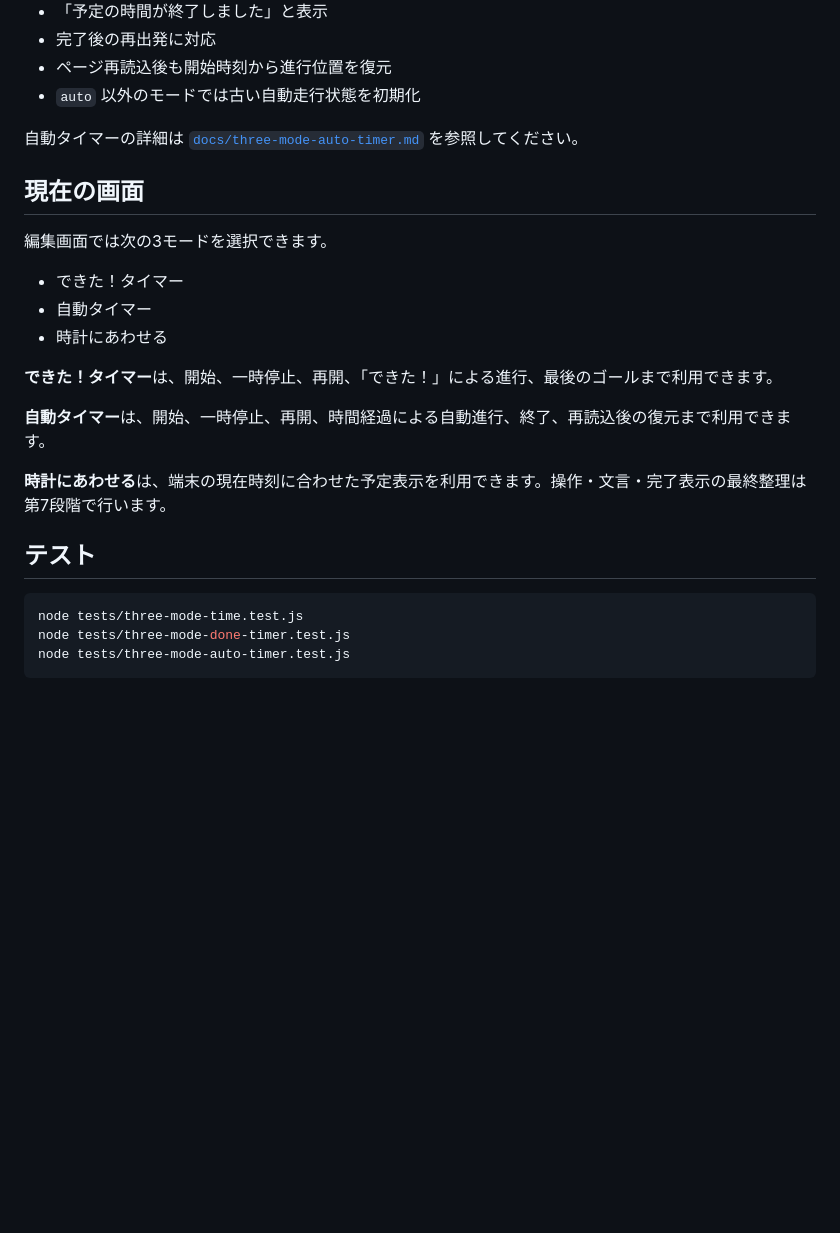
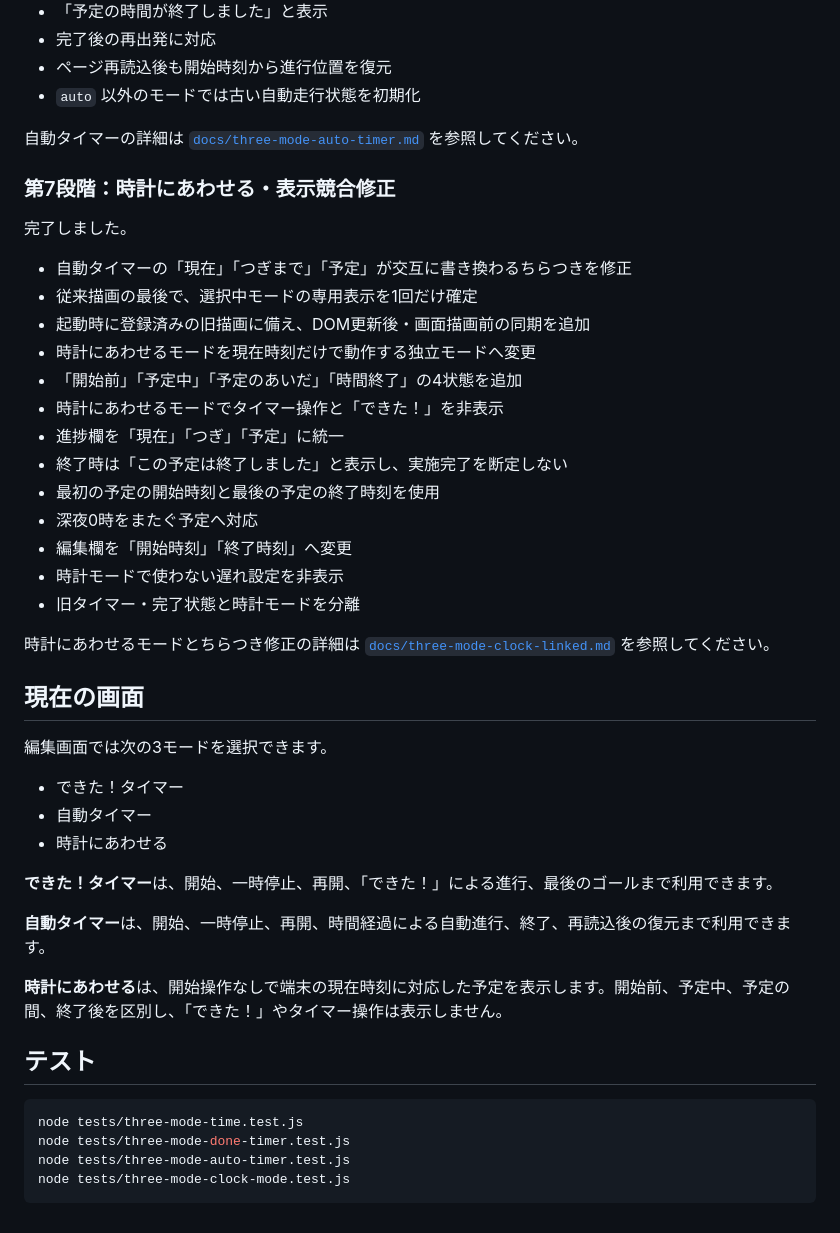
Before and after one commit to kanaetani92-jpg/oshitaku-train, a Markdown page: README.md, the part around the change. GitHub-like rendering; blank space fills up the shorter version.

Commit message:
docs: record completion of clock-linked mode stage

````diff
--- a/README.md
+++ b/README.md
@@ -97,6 +97,26 @@
 
 自動タイマーの詳細は [`docs/three-mode-auto-timer.md`](docs/three-mode-auto-timer.md) を参照してください。
 
+### 第7段階：時計にあわせる・表示競合修正
+
+完了しました。
+
+- 自動タイマーの「現在」「つぎまで」「予定」が交互に書き換わるちらつきを修正
+- 従来描画の最後で、選択中モードの専用表示を1回だけ確定
+- 起動時に登録済みの旧描画に備え、DOM更新後・画面描画前の同期を追加
+- 時計にあわせるモードを現在時刻だけで動作する独立モードへ変更
+- 「開始前」「予定中」「予定のあいだ」「時間終了」の4状態を追加
+- 時計にあわせるモードでタイマー操作と「できた！」を非表示
+- 進捗欄を「現在」「つぎ」「予定」に統一
+- 終了時は「この予定は終了しました」と表示し、実施完了を断定しない
+- 最初の予定の開始時刻と最後の予定の終了時刻を使用
+- 深夜0時をまたぐ予定へ対応
+- 編集欄を「開始時刻」「終了時刻」へ変更
+- 時計モードで使わない遅れ設定を非表示
+- 旧タイマー・完了状態と時計モードを分離
+
+時計にあわせるモードとちらつき修正の詳細は [`docs/three-mode-clock-linked.md`](docs/three-mode-clock-linked.md) を参照してください。
+
 ## 現在の画面
 
 編集画面では次の3モードを選択できます。
@@ -109,7 +129,7 @@
 
 **自動タイマー**は、開始、一時停止、再開、時間経過による自動進行、終了、再読込後の復元まで利用できます。
 
-**時計にあわせる**は、端末の現在時刻に合わせた予定表示を利用できます。操作・文言・完了表示の最終整理は第7段階で行います。
+**時計にあわせる**は、開始操作なしで端末の現在時刻に対応した予定を表示します。開始前、予定中、予定の間、終了後を区別し、「できた！」やタイマー操作は表示しません。
 
 ## テスト
 
@@ -117,4 +137,5 @@
 node tests/three-mode-time.test.js
 node tests/three-mode-done-timer.test.js
 node tests/three-mode-auto-timer.test.js
+node tests/three-mode-clock-mode.test.js
 ```
````
